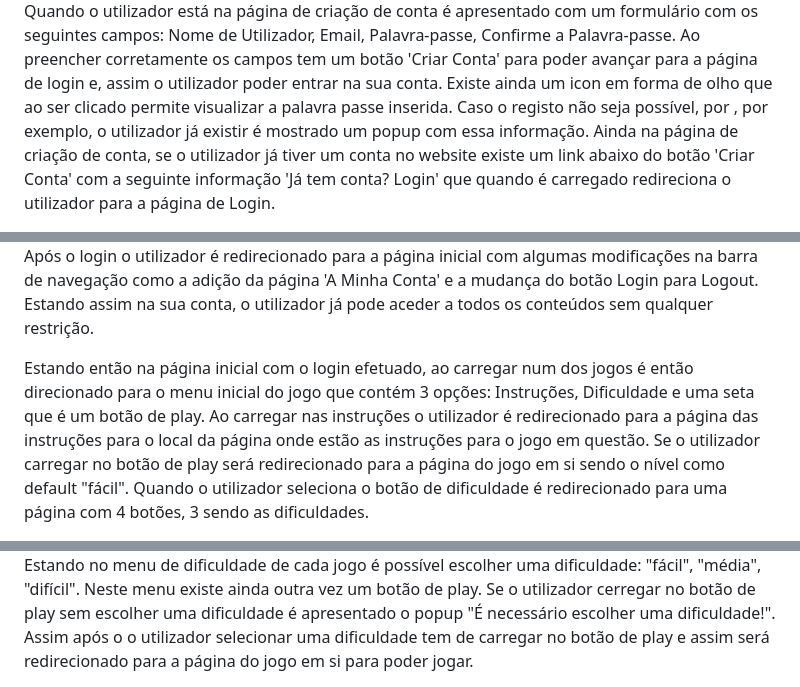
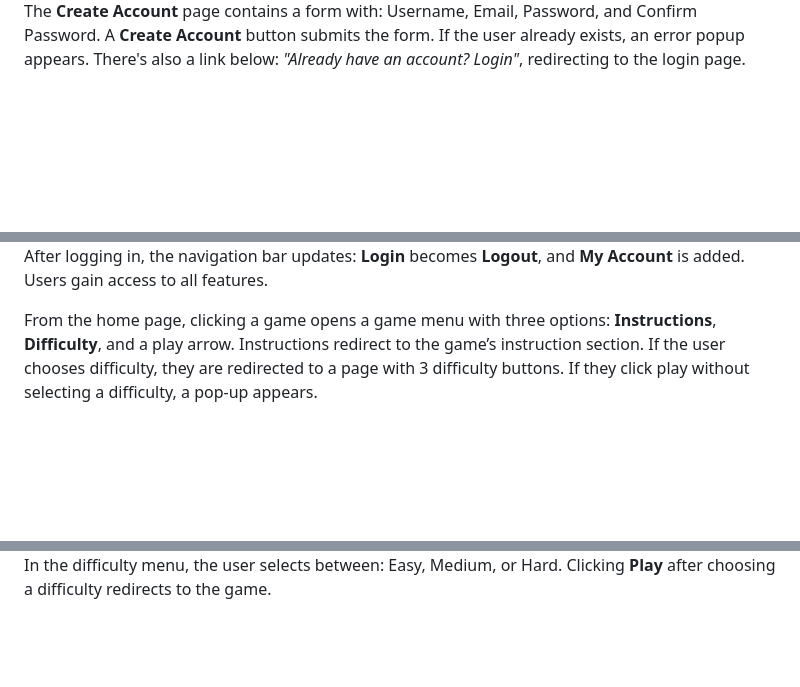
Before and after one commit to mimicarreira13/Projeto-DBW-23-24, a Markdown page: README.md, 3 parts joined by grey strips. GitHub-like rendering; blank space fills up the shorter version.

```diff
--- a/README.md
+++ b/README.md
@@ -49,4 +50,3 @@ Se o utilizador selecionar a página 'Instruções' acontecerá o mesmo que se s
 
-Quando o utilizador está na página de criação de conta é apresentado com um formulário com os seguintes campos: Nome de Utilizador, Email, Palavra-passe, Confirme a Palavra-passe. Ao preencher corretamente os campos tem um botão 'Criar Conta' para poder avançar para a página de login e, assim o utilizador poder entrar na sua conta. Existe ainda um icon em forma de olho que ao ser clicado permite visualizar a palavra passe inserida. Caso o registo não seja possível, por , por exemplo, o utilizador já existir é mostrado um popup com essa informação.
-Ainda na página de criação de conta, se o utilizador já tiver um conta no website existe um link abaixo do botão 'Criar Conta' com a seguinte informação 'Já tem conta? Login' que quando é carregado redireciona o utilizador para a página de Login.
+The **Create Account** page contains a form with: Username, Email, Password, and Confirm Password. A **Create Account** button submits the form. If the user already exists, an error popup appears. There's also a link below: _"Already have an account? Login"_, redirecting to the login page.
 
@@ -58,8 +58,5 @@ Na página de login o utilizador é apresentado com dois campos: Nome de utiliza
 
-Após o login o utilizador é redirecionado para a página inicial com algumas modificações na barra de navegação como a adição da página 'A Minha Conta' e a mudança do botão Login para Logout. Estando assim na sua conta, o utilizador já pode aceder a todos os conteúdos sem qualquer restrição.
+After logging in, the navigation bar updates: **Login** becomes **Logout**, and **My Account** is added. Users gain access to all features.
 
-Estando então na página inicial com o login efetuado, ao carregar num dos jogos é então direcionado para o menu inicial do jogo que contém 3 opções: Instruções, Dificuldade e uma seta que é um botão de play.
-Ao carregar nas instruções o utilizador é redirecionado para a página das instruções para o local da página onde estão as instruções para o jogo em questão.
-Se o utilizador carregar no botão de play será redirecionado para a página do jogo em si sendo o nível como default "fácil".
-Quando o utilizador seleciona o botão de dificuldade é redirecionado para uma página com 4 botões, 3 sendo as dificuldades.
+From the home page, clicking a game opens a game menu with three options: **Instructions**, **Difficulty**, and a play arrow. Instructions redirect to the game’s instruction section. If the user chooses difficulty, they are redirected to a page with 3 difficulty buttons. If they click play without selecting a difficulty, a pop-up appears.
 
@@ -67,5 +64,3 @@ Quando o utilizador seleciona o botão de dificuldade é redirecionado para uma
 
-Estando no menu de dificuldade de cada jogo é possível escolher uma dificuldade: "fácil", "média", "difícil".
-Neste menu existe ainda outra vez um botão de play.
-Se o utilizador cerregar no botão de play sem escolher uma dificuldade é apresentado o popup "É necessário escolher uma dificuldade!". Assim após o o utilizador selecionar uma dificuldade tem de carregar no botão de play e assim será redirecionado para a página do jogo em si para poder jogar.
+In the difficulty menu, the user selects between: Easy, Medium, or Hard. Clicking **Play** after choosing a difficulty redirects to the game.
 
```
Also changed, not shown: other parts of README.md (+60 -48 lines).
